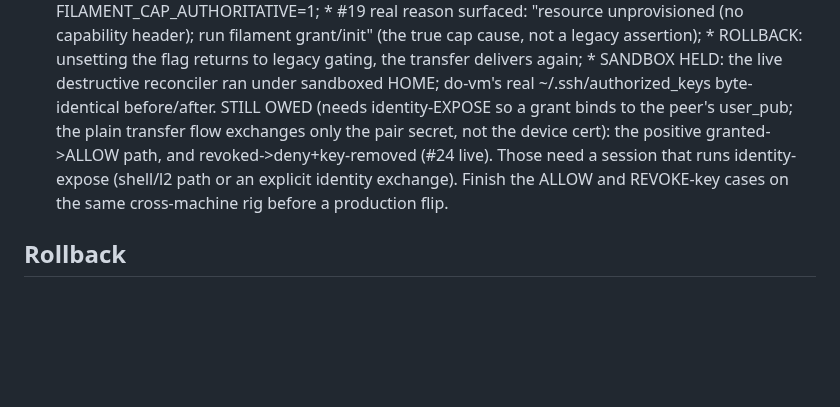
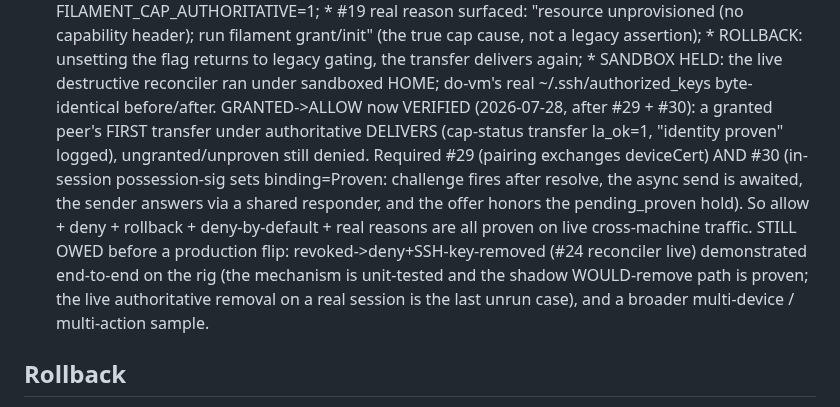
Before and after one commit to Abdk4Moura/tunlion, a Markdown page: docs/cap-flip-checklist.md, the part around the change. GitHub-like rendering; blank space fills up the shorter version.

Commit message:
doc(cap-flip): grant->ALLOW verified end-to-end (after #29+#30); enforcement proven both directions

```diff
--- a/docs/cap-flip-checklist.md
+++ b/docs/cap-flip-checklist.md
@@ -116,11 +116,17 @@ RECONCILE: WOULD remove` log lines), but is not a gating concern for this flip.
         * ROLLBACK: unsetting the flag returns to legacy gating, the transfer delivers again;
         * SANDBOX HELD: the live destructive reconciler ran under sandboxed HOME; do-vm's
           real ~/.ssh/authorized_keys byte-identical before/after.
-      STILL OWED (needs identity-EXPOSE so a grant binds to the peer's user_pub; the plain
-      transfer flow exchanges only the pair secret, not the device cert): the positive
-      granted->ALLOW path, and revoked->deny+key-removed (#24 live). Those need a session
-      that runs identity-expose (shell/l2 path or an explicit identity exchange). Finish
-      the ALLOW and REVOKE-key cases on the same cross-machine rig before a production flip.
+      GRANTED->ALLOW now VERIFIED (2026-07-28, after #29 + #30): a granted peer's FIRST
+      transfer under authoritative DELIVERS (cap-status transfer la_ok=1, "identity proven"
+      logged), ungranted/unproven still denied. Required #29 (pairing exchanges deviceCert)
+      AND #30 (in-session possession-sig sets binding=Proven: challenge fires after resolve,
+      the async send is awaited, the sender answers via a shared responder, and the offer
+      honors the pending_proven hold). So allow + deny + rollback + deny-by-default + real
+      reasons are all proven on live cross-machine traffic.
+      STILL OWED before a production flip: revoked->deny+SSH-key-removed (#24 reconciler live)
+      demonstrated end-to-end on the rig (the mechanism is unit-tested and the shadow WOULD-remove
+      path is proven; the live authoritative removal on a real session is the last unrun case),
+      and a broader multi-device / multi-action sample.
 
 ## Rollback
 
```
